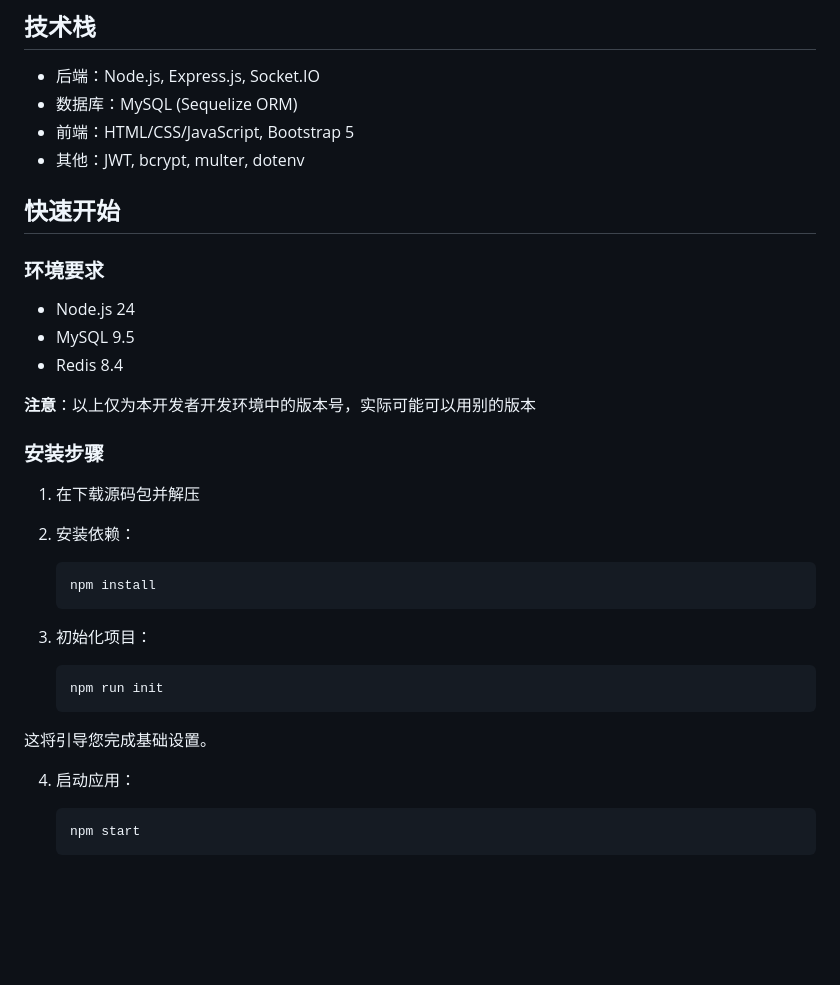
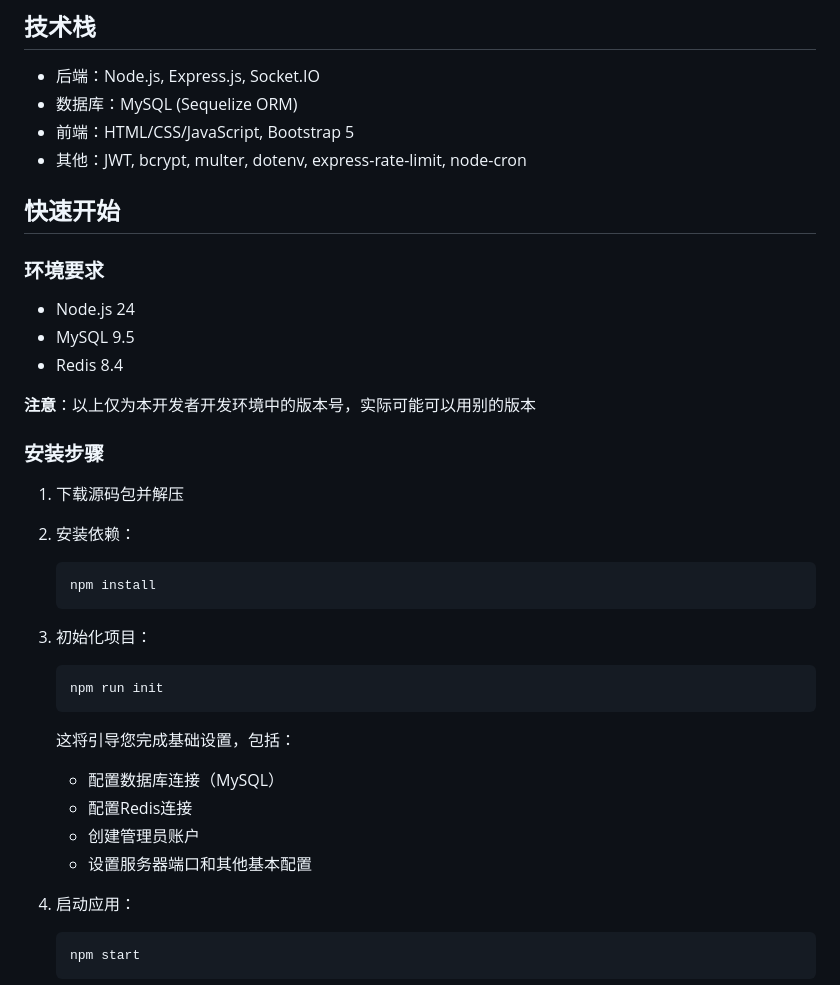
Before and after one commit to venti1112/VentiChat, a Markdown page: README.md, the part around one of its changes. Rendered like a GitHub page; blank space fills up the shorter version.

````diff
--- a/README.md
+++ b/README.md
@@ -19,7 +19,7 @@
 - 后端：Node.js, Express.js, Socket.IO
 - 数据库：MySQL (Sequelize ORM)
 - 前端：HTML/CSS/JavaScript, Bootstrap 5
-- 其他：JWT, bcrypt, multer, dotenv
+- 其他：JWT, bcrypt, multer, dotenv, express-rate-limit, node-cron
 
 ## 快速开始
 
@@ -32,7 +32,7 @@
 
 ### 安装步骤
 
-1. 在下载源码包并解压
+1. 下载源码包并解压
 
 2. 安装依赖：
    ```bash
@@ -43,7 +43,11 @@
    ```bash
    npm run init
    ```
-  这将引导您完成基础设置。
+   这将引导您完成基础设置，包括：
+   - 配置数据库连接（MySQL）
+   - 配置Redis连接
+   - 创建管理员账户
+   - 设置服务器端口和其他基本配置
 
 4. 启动应用：
    ```bash
````
Also changed, not shown: other parts of README.md (+22 -34 lines).
